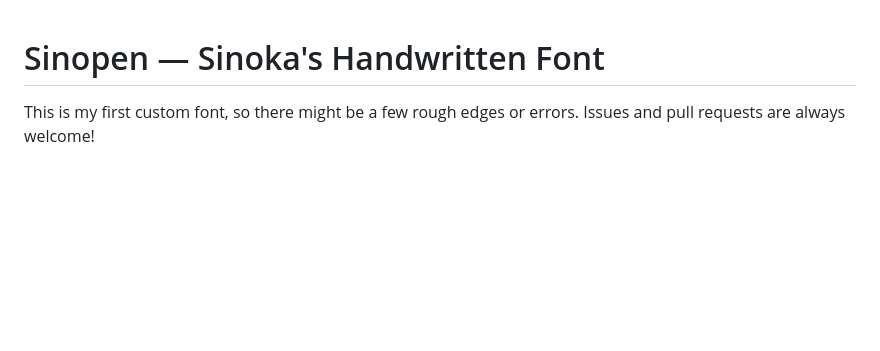
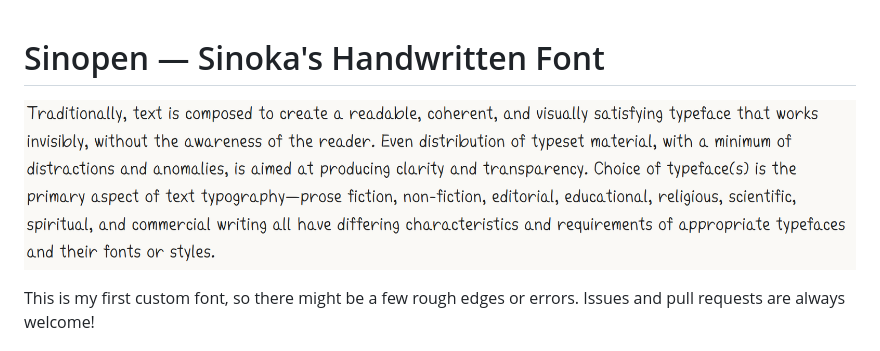
Before and after one commit to sinokadev/sinopen, a Markdown page: README.md, the part around the change. GitHub-like rendering; pictures changed too: image.png (added); blank space fills up the shorter version.

Commit message:
add image

```diff
--- a/README.md
+++ b/README.md
@@ -1,4 +1,6 @@
 # Sinopen — Sinoka's Handwritten Font
+
+![](./image.png)
 
 This is my first custom font, so there might be a few rough edges or errors. Issues and pull requests are always welcome!
 
```
